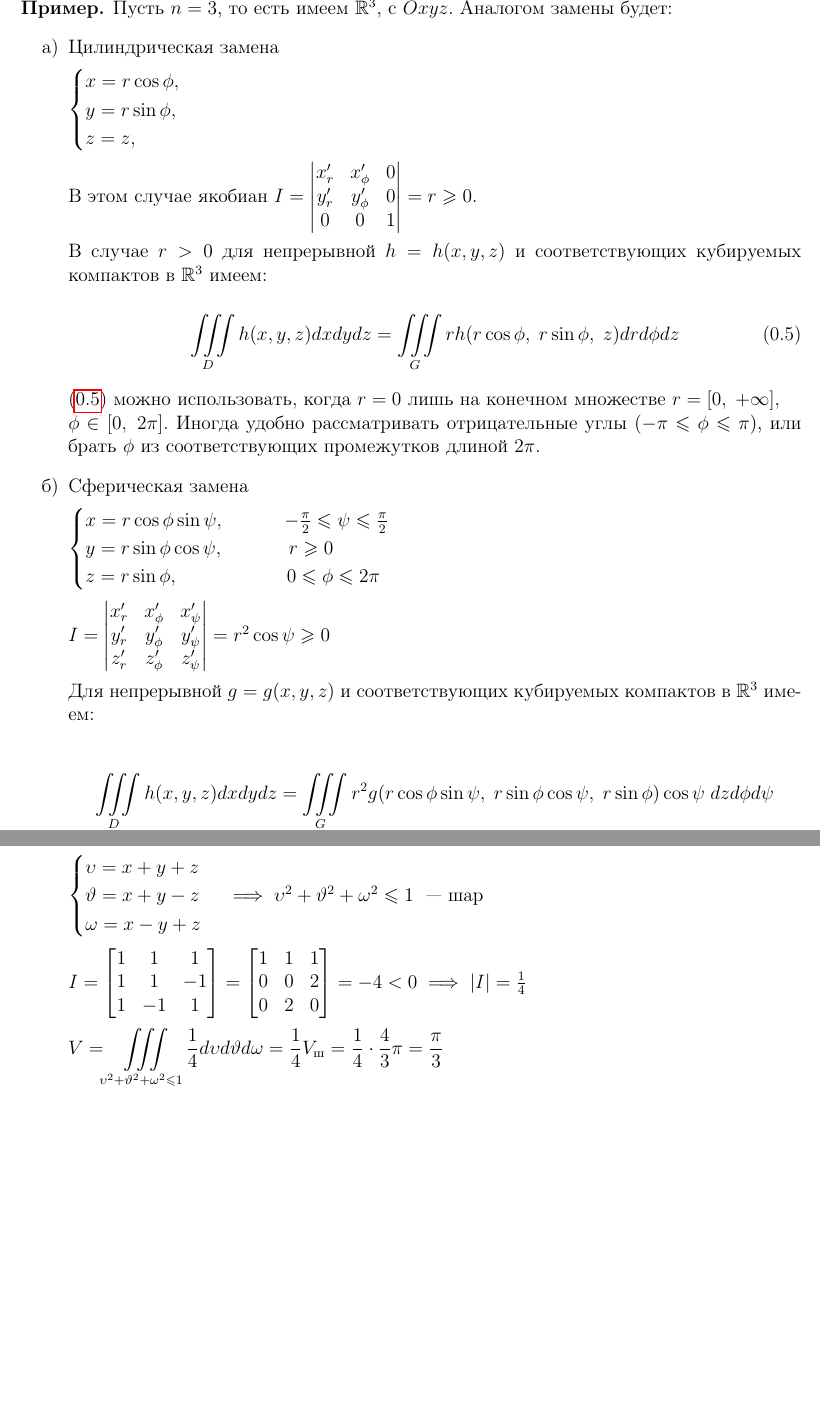
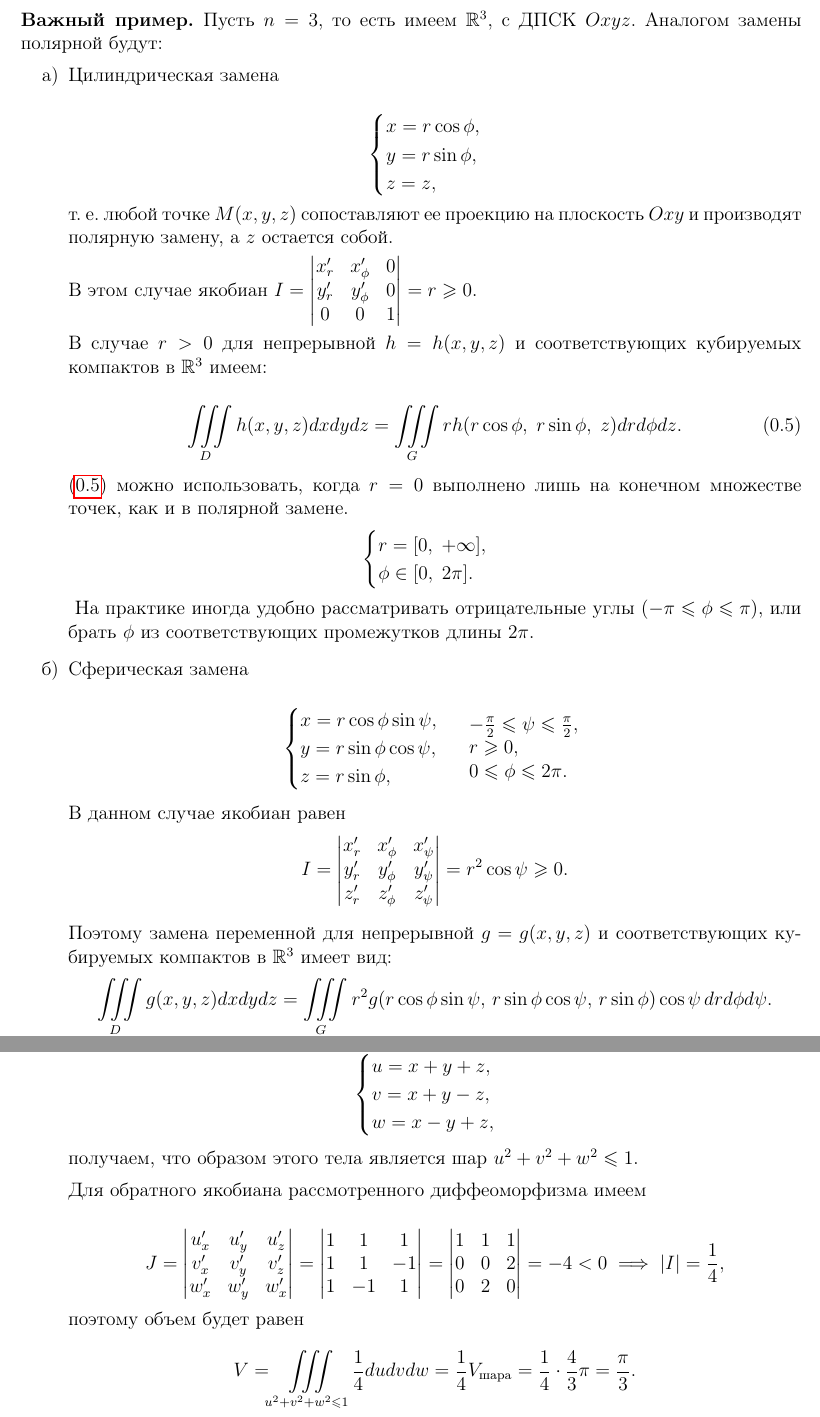
Before and after one commit to alex65536/bulatov-lectures, a LaTeX document (tex/chapter7/lec15.tex): two parts of pages 3 and 5 of 5, joined at a grey line, cut at the place of the change, the shorter picture padded with empty space. Compiled offline with pdfLaTeX.

Commit message:
Finish fixes

```diff
--- a/tex/chapter7/lec15.tex
+++ b/tex/chapter7/lec15.tex
@@ -159,17 +158,20 @@
 	\end{exmp}
 
-	\begin{exmp}
-		Пусть $ n = 3 $, то есть имеем $ \mathbb{R}^3 $, c  $ Oxyz $. Аналогом замены
-		будет:
+	\begin{iex}
+		Пусть $ n = 3 $, то есть имеем $ \R^3 $, c ДПСК $ Oxyz $. Аналогом замены
+		полярной
+		будут:
 		\begin{itemize}
 			\item[а)]
 			Цилиндрическая замена
 
-			$\begin{cases}
+			\[\begin{cases}
 				x = r \cos{\phi},\\
 				y = r \sin{\phi},\\
 				z = z,
-			\end{cases}$
+			\end{cases}\]
+			т.~е. любой точке $M(x,y,z)$ сопоставляют ее проекцию на плоскость $Oxy$ и
+			производят полярную замену, а $z$ остается собой.
 
 			В этом случае якобиан $I = \begin{vmatrix}
 			x'_r & x'_\phi & 0 \\
@@ -183,38 +185,46 @@
 			\begin{equation}
 			\label{lec15:44}
 			\iiint\limits_{D} h(x, y, z) dx dy dz=
-			\iiint\limits_{G} rh(r\cos{\phi},\; r\sin{\phi},\; z) dr d\phi dz
+			\iiint\limits_{G} rh(r\cos{\phi},\; r\sin{\phi},\; z) dr d\phi dz.
 			\end{equation}
 
-			\eqref{lec15:44} можно использовать, когда $r=0$ лишь на конечном множестве
-			$r = [0,\;+\infty],\\ \phi \in [0,\; 2\pi]$. Иногда удобно рассматривать
+			\eqref{lec15:44} можно использовать, когда $r=0$ выполнено лишь на конечном
+			множестве  точек, как и в полярной замене.
+			\[
+			\begin{cases}
+			r = [0,\;+\infty], \\ \phi \in [0,\; 2\pi].
+			\end{cases}\]\
+			На практике иногда удобно рассматривать
 			отрицательные углы $(-\pi \leq \phi \leq \pi)$, или брать $\phi$ из
-			соответствующих промежутков длиной $2\pi$.
+			соответствующих промежутков длины $2\pi$.
 
 			\item[б)]
 
 			Сферическая замена
 
-			$\begin{cases}
-			x = r \cos{\phi} \sin{\psi},\;\;\;\;\;\;\;\;\;\;\;
-			 -\frac{\pi}{2}\leq \psi \leq \frac{\pi}{2}\\
-			y = r \sin{\phi} \cos{\psi},\;\;\;\;\;\;\;\;\;\;\;\; r \geq 0\\
-			z = r \sin{\phi},\;\;\;\;\;\;\;\;\;\;\;\;\;\;\;\;\;\;\;\; 0 \leq \phi \leq
-			2\pi
-			\end{cases}$
+			\[\begin{cases}
+			x = r \cos{\phi} \sin{\psi},\\
+			y = r \sin{\phi} \cos{\psi},\\
+			z = r \sin{\phi},
+			\end{cases}
+			\begin{array}{l}
+			 -\frac{\pi}{2}\leq \psi \leq \frac{\pi}{2},\\
+			 r \geq 0,\\
+			 0 \leq \phi \leq 2\pi.
+			\end{array}\]
 
-			 $I = \begin{vmatrix}
+			В данном случае якобиан равен
+			\[I = \begin{vmatrix}
 				x'_r & x'_\phi & x'_\psi \\
 				y'_r & y'_\phi & y'_\psi \\
 				z'_r & z'_\phi & z'_\psi
-			\end{vmatrix}=r^2\cos{\psi}\geq 0$
+			\end{vmatrix}=r^2\cos{\psi}\geq 0.\]
 
-			Для непрерывной $g=g(x, y, z)$ и соответствующих
-			кубируемых компактов в $\R^3$ имеем:
-
+			Поэтому замена переменной для непрерывной $g=g(x, y, z)$ и соответствующих
+			кубируемых компактов в $\R^3$ имеет вид:
 			\begin{equation}
 			\label{lec15:45}
-			\iiint\limits_{D} h(x, y, z) dx dy dz=
-			\iiint\limits_{G} r^2g(r \cos{\phi} \sin{\psi},\; r \sin{\phi} \cos{\psi},\;
-			 r \sin{\phi})\cos{\psi}\; dz d\phi d\psi
+			\iiint\limits_{D} g(x, y, z) dx dy dz=
+			\iiint\limits_{G} r^2g(r \cos{\phi} \sin{\psi},\, r \sin{\phi} \cos{\psi},\,
+			 r \sin{\phi})\cos{\psi}\, dr d\phi d\psi.
 			\end{equation}
@@ -307,25 +312,34 @@
 
-			$\begin{cases}
-			\upsilon = x + y + z\\
-			\vartheta =  x + y - z\\
-			\omega = x - y + z\\
-			\end{cases} \implies \upsilon^2 + \vartheta^2 + \omega^2 \leq 1$ ~--- шар
+			\[(x + y + z)^2 + (x + y - z)^2 + (x - y + z)^2 \leq 1.\]
 
-			$I = \begin{bmatrix}
+			Полагая
+			\[\begin{cases}
+			u = x + y + z,\\
+			v =  x + y - z,\\
+			w = x - y + z,\\
+			\end{cases}\]
+			получаем, что образом этого тела является шар $u^2 + v^2 + w^2 \leq 1$.
+
+			Для обратного якобиана рассмотренного диффеоморфизма имеем
+
+			\[J = \begin{vmatrix}
+			u'_x & u'_y & u'_z\\
+			v'_x & v'_y & v'_z\\
+			w'_x & w'_y & w'_x
+			\end{vmatrix} =\begin{vmatrix}
 			1 & 1 & 1\\
 			1 & 1 & -1\\
 			1 & -1 & 1
-			\end{bmatrix} = \begin{bmatrix}
+			\end{vmatrix} = \begin{vmatrix}
 			1 & 1 & 1\\
 			0 & 0 & 2\\
 			0 & 2 & 0
-			\end{bmatrix} = -4 < 0 \implies |I| = \frac{1}{4}$
-
-			$V = \displaystyle \iiint\limits_{\upsilon^2 + \vartheta^2 +
-				 \omega^2 \leq 1} \frac{1}{4} d \upsilon d \vartheta d \omega
-			  = \frac{1}{4} V_{\text{ш}} = \frac{1}{4} \cdot \frac{4}{3}\pi
-			  = \frac{\pi}{3}$
+			\end{vmatrix} = -4 < 0 \implies |I| = \frac{1}{4},\]
+			поэтому объем будет равен
+			\[V = \displaystyle \iiint\limits_{u^2 + v^2 +
+				 w^2 \leq 1} \frac{1}{4} d u d v d w
+			  = \frac{1}{4} V_{\text{шара}} = \frac{1}{4} \cdot \frac{4}{3}\pi
+			  = \frac{\pi}{3}.\]
 		\end{enumerate}
 	\end{examples}
-
 \end{document}
```
Also changed, not shown: tex/chapter6/lec11.tex (+2 -2 lines), tex/chapter8.tex (+1 -1 lines), tex/chapter8/lec15.tex (+3 -1 lines), tex/chapter7/lec15.tex (136 more changed lines).
